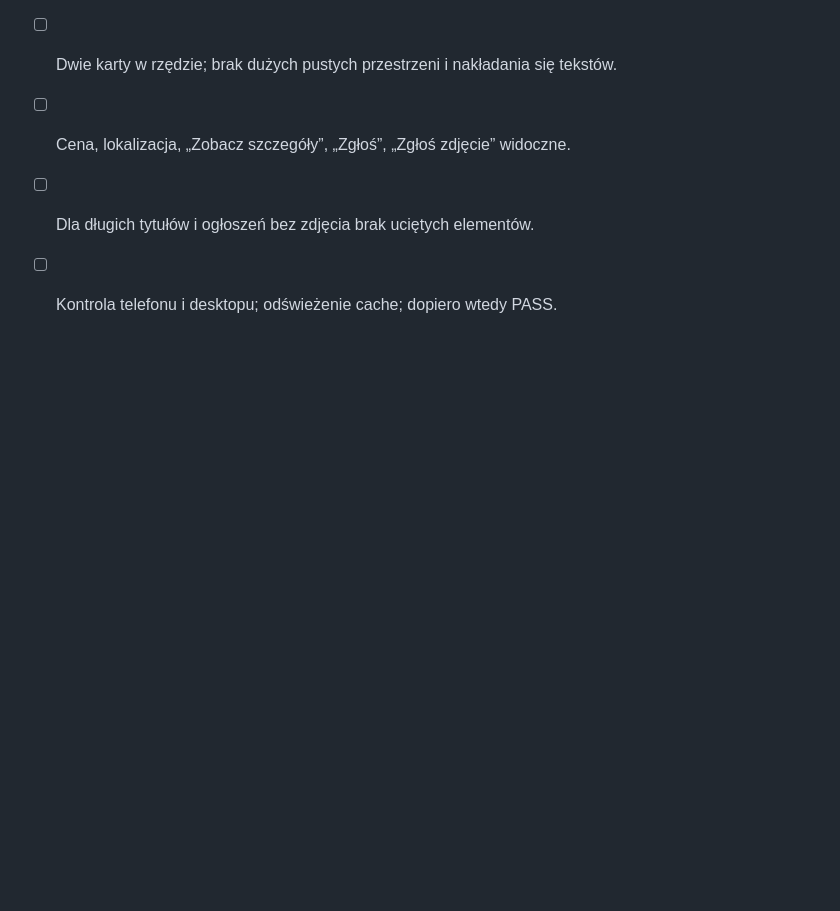
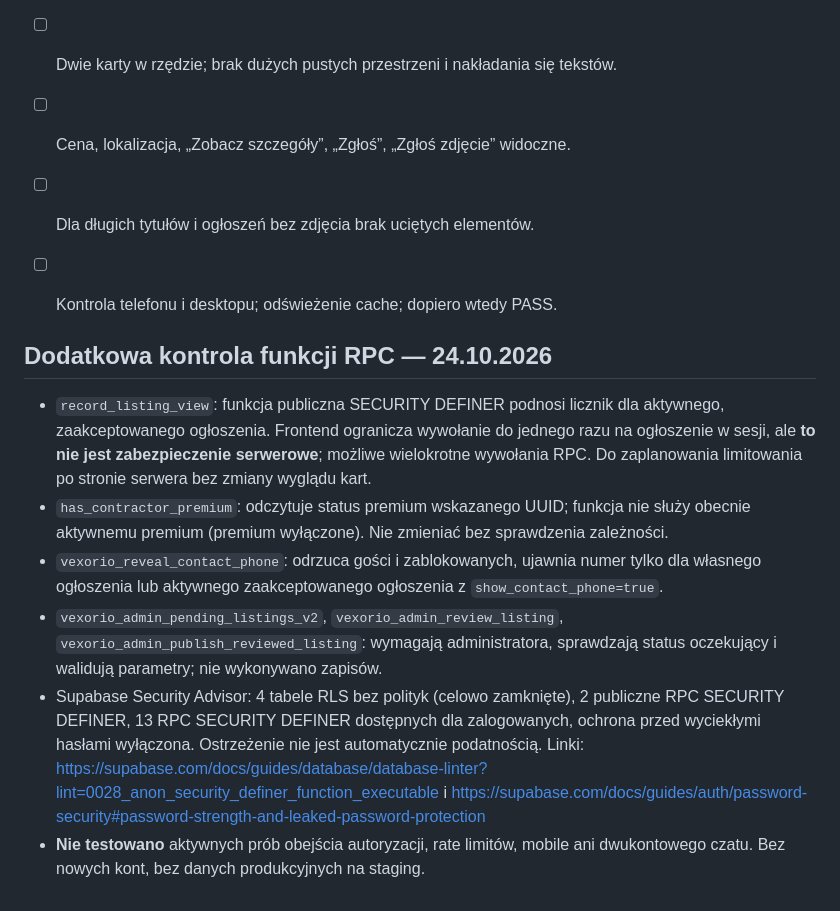
Before and after one commit to Gregg856/vexorio, a Markdown page: docs/QA-REGRESSION-2026-10-24.md, the part around the change. Drawn GitHub-style; blank space fills up the shorter version.

Commit message:
docs: record five read-only RPC security checks and remaining risks

```diff
--- a/docs/QA-REGRESSION-2026-10-24.md
+++ b/docs/QA-REGRESSION-2026-10-24.md
@@ -28,3 +28,12 @@
 - [ ] Cena, lokalizacja, „Zobacz szczegóły”, „Zgłoś”, „Zgłoś zdjęcie” widoczne.
 - [ ] Dla długich tytułów i ogłoszeń bez zdjęcia brak uciętych elementów.
 - [ ] Kontrola telefonu i desktopu; odświeżenie cache; dopiero wtedy PASS.
+
+
+## Dodatkowa kontrola funkcji RPC — 24.10.2026
+- `record_listing_view`: funkcja publiczna SECURITY DEFINER podnosi licznik dla aktywnego, zaakceptowanego ogłoszenia. Frontend ogranicza wywołanie do jednego razu na ogłoszenie w sesji, ale **to nie jest zabezpieczenie serwerowe**; możliwe wielokrotne wywołania RPC. Do zaplanowania limitowania po stronie serwera bez zmiany wyglądu kart.
+- `has_contractor_premium`: odczytuje status premium wskazanego UUID; funkcja nie służy obecnie aktywnemu premium (premium wyłączone). Nie zmieniać bez sprawdzenia zależności.
+- `vexorio_reveal_contact_phone`: odrzuca gości i zablokowanych, ujawnia numer tylko dla własnego ogłoszenia lub aktywnego zaakceptowanego ogłoszenia z `show_contact_phone=true`.
+- `vexorio_admin_pending_listings_v2`, `vexorio_admin_review_listing`, `vexorio_admin_publish_reviewed_listing`: wymagają administratora, sprawdzają status oczekujący i walidują parametry; nie wykonywano zapisów.
+- Supabase Security Advisor: 4 tabele RLS bez polityk (celowo zamknięte), 2 publiczne RPC SECURITY DEFINER, 13 RPC SECURITY DEFINER dostępnych dla zalogowanych, ochrona przed wyciekłymi hasłami wyłączona. Ostrzeżenie nie jest automatycznie podatnością. Linki: https://supabase.com/docs/guides/database/database-linter?lint=0028_anon_security_definer_function_executable i https://supabase.com/docs/guides/auth/password-security#password-strength-and-leaked-password-protection
+- **Nie testowano** aktywnych prób obejścia autoryzacji, rate limitów, mobile ani dwukontowego czatu. Bez nowych kont, bez danych produkcyjnych na staging.
```
